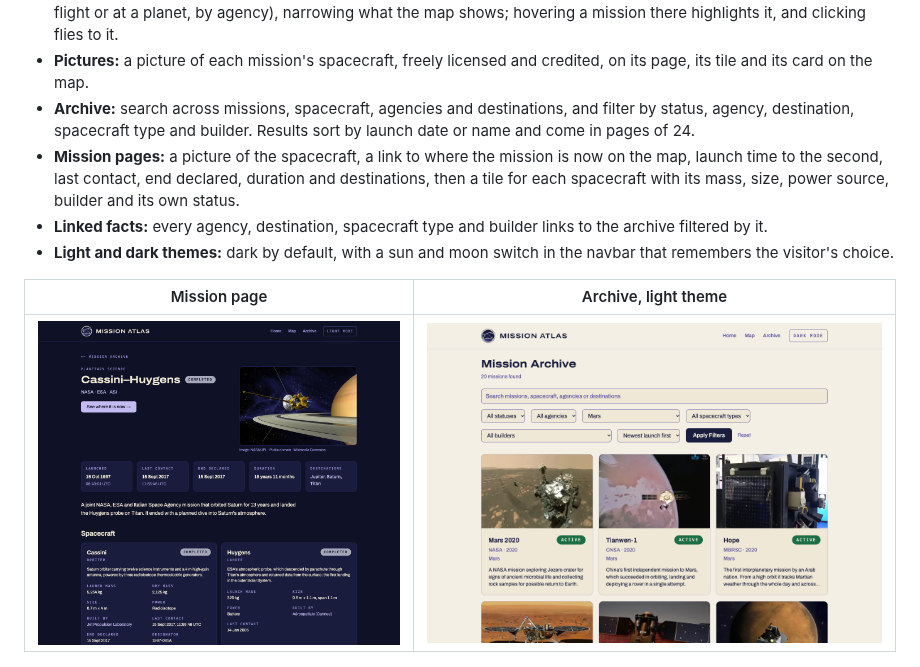
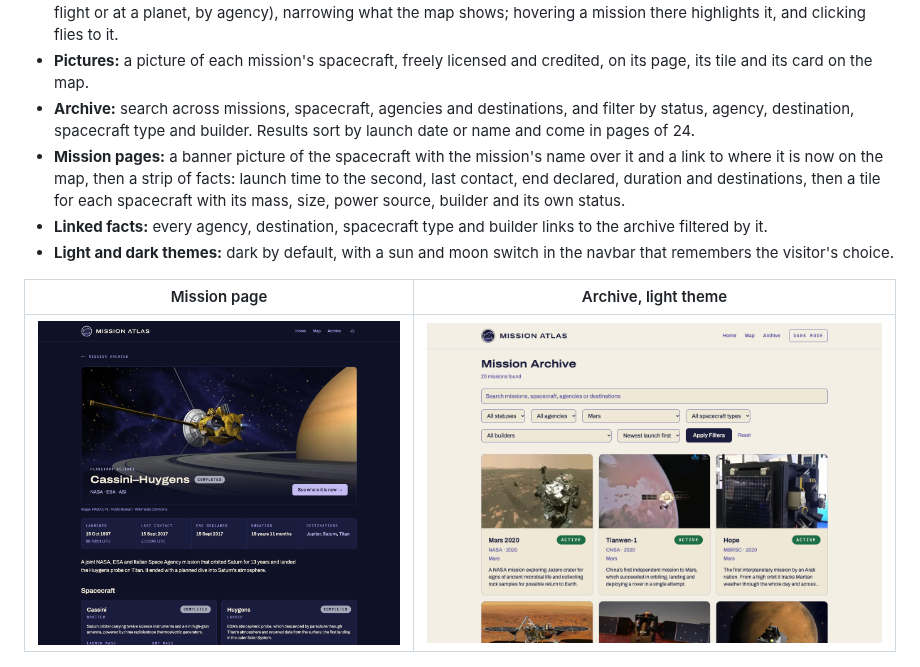
Before and after one commit to haygenwarren/mission-atlas, a Markdown page: README.md, the part around the change. Rendered like a GitHub page; pictures changed too: docs/screenshots/mission.png.

```diff
--- a/README.md
+++ b/README.md
@@ -15,7 +15,7 @@ Mission Atlas is an archive of robotic planetary science and astrophysics missio
 - **Map:** where every spacecraft is right now, on a true-scale map of the solar system. Drag, scroll or pinch to move around. Hover over a craft for its distance from the Sun and from Earth and a faint outline of its route; click it to show the route in full, solid so far and dashed ahead. Missions at the same planet are counted on a badge, and clicking it lists them with their craft there. Clicking a planet flies in close to it; around Earth, Jupiter and Saturn the moons then separate out on their orbits, each with its own count. Active missions pulse softly. Markers at the edge point to things out of view; clicking one zooms out to it. A list beside the map searches and filters the missions (active or ended, in flight or at a planet, by agency), narrowing what the map shows; hovering a mission there highlights it, and clicking flies to it.
 - **Pictures:** a picture of each mission's spacecraft, freely licensed and credited, on its page, its tile and its card on the map.
 - **Archive:** search across missions, spacecraft, agencies and destinations, and filter by status, agency, destination, spacecraft type and builder. Results sort by launch date or name and come in pages of 24.
-- **Mission pages:** a picture of the spacecraft, a link to where the mission is now on the map, launch time to the second, last contact, end declared, duration and destinations, then a tile for each spacecraft with its mass, size, power source, builder and its own status.
+- **Mission pages:** a banner picture of the spacecraft with the mission's name over it and a link to where it is now on the map, then a strip of facts: launch time to the second, last contact, end declared, duration and destinations, then a tile for each spacecraft with its mass, size, power source, builder and its own status.
 - **Linked facts:** every agency, destination, spacecraft type and builder links to the archive filtered by it.
 - **Light and dark themes:** dark by default, with a sun and moon switch in the navbar that remembers the visitor's choice.
 
```
Also changed, not shown: 2 other files.
